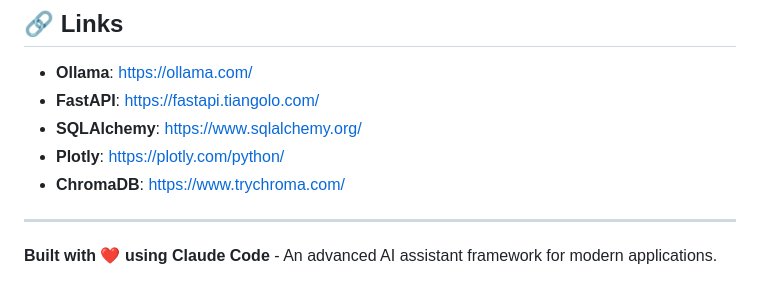
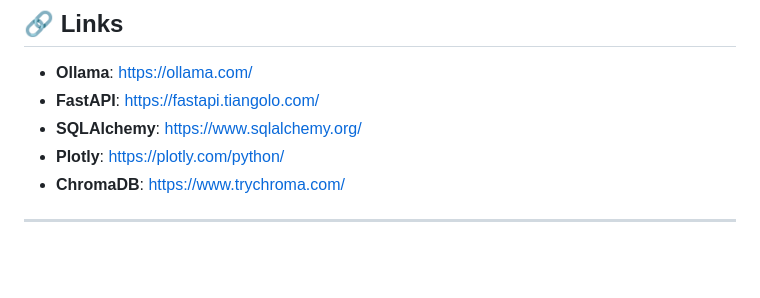
Before and after one commit to paarthtangirala/slm-agent, a Markdown page: README.md, the part around the change. Drawn GitHub-style; blank space fills up the shorter version.

Commit message:
Update README to remove Claude Code reference
Removed mention of Claude Code from README.

```diff
--- a/README.md
+++ b/README.md
@@ -270,5 +270,3 @@ This project is licensed under the Apache License 2.0 - see the [LICENSE](LICENS
 - **ChromaDB**: https://www.trychroma.com/
 
 ---
-
-**Built with ❤️ using Claude Code** - An advanced AI assistant framework for modern applications.
```
